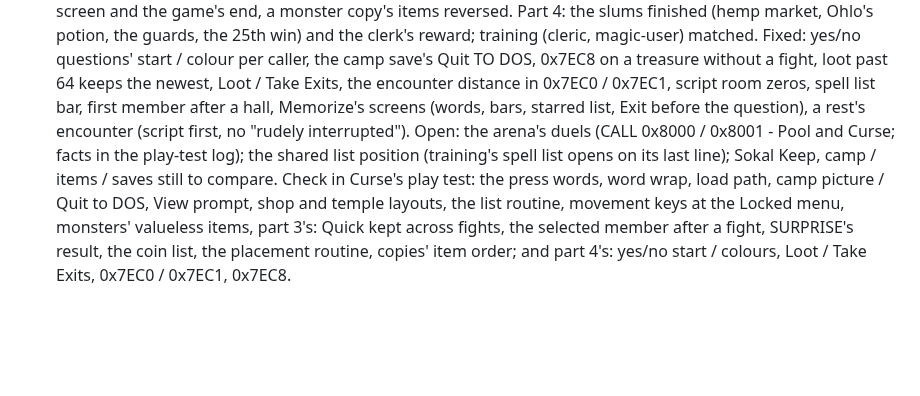
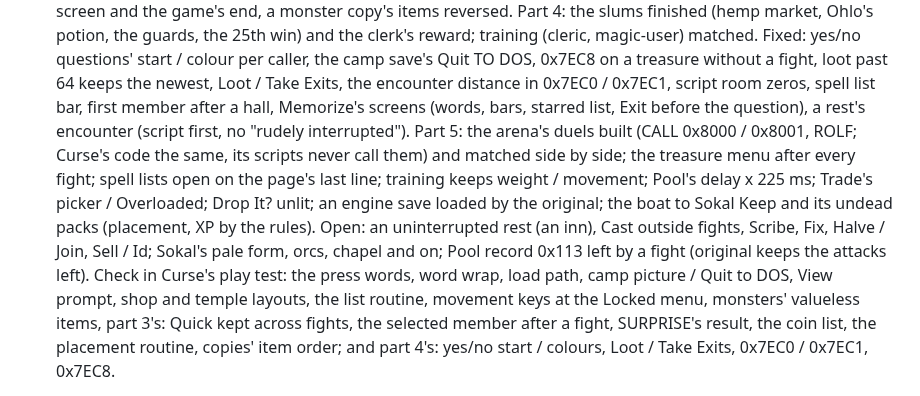
Before and after one commit to tomtombombadil/CYD-BYOG-PoolRadSeries, a Markdown page: docs/TODO.md, the part around the change. Drawn GitHub-style; blank space fills up the shorter version.

Commit message:
TODO: Pool play test part 5 (the arena, camp items, Sokal Keep begun)
Co-Authored-By: Claude Opus 5.5 <noreply@anthropic.com>
Claude-Session: https://claude.ai/code/session_014qSFeRYqh9hgyswosK2rGY

```diff
--- a/docs/TODO.md
+++ b/docs/TODO.md
@@ -68,11 +68,17 @@ the Project as claude/TODO.md.
       Loot / Take Exits, the encounter distance in 0x7EC0 / 0x7EC1, script
       room zeros, spell list bar, first member after a hall, Memorize's
       screens (words, bars, starred list, Exit before the question), a
-      rest's encounter (script first, no "rudely interrupted"). Open: the
-      arena's duels (CALL 0x8000 / 0x8001 - Pool and Curse; facts in the
-      play-test log); the shared list position (training's spell list
-      opens on its last line); Sokal Keep, camp / items / saves still to
-      compare. Check in Curse's play test: the press words, word wrap,
+      rest's encounter (script first, no "rudely interrupted"). Part 5:
+      the arena's duels built (CALL 0x8000 / 0x8001, ROLF; Curse's code
+      the same, its scripts never call them) and matched side by side; the
+      treasure menu after every fight; spell lists open on the page's last
+      line; training keeps weight / movement; Pool's delay x 225 ms;
+      Trade's picker / Overloaded; Drop It? unlit; an engine save loaded by
+      the original; the boat to Sokal Keep and its undead packs (placement,
+      XP by the rules). Open: an uninterrupted rest (an inn), Cast outside
+      fights, Scribe, Fix, Halve / Join, Sell / Id; Sokal's pale form,
+      orcs, chapel and on; Pool record 0x113 left by a fight (original
+      keeps the attacks left). Check in Curse's play test: the press words, word wrap,
       load path, camp picture / Quit to DOS, View prompt, shop and temple
       layouts, the list routine, movement keys at the Locked menu,
       monsters' valueless items, part 3's: Quick kept across fights, the
```
